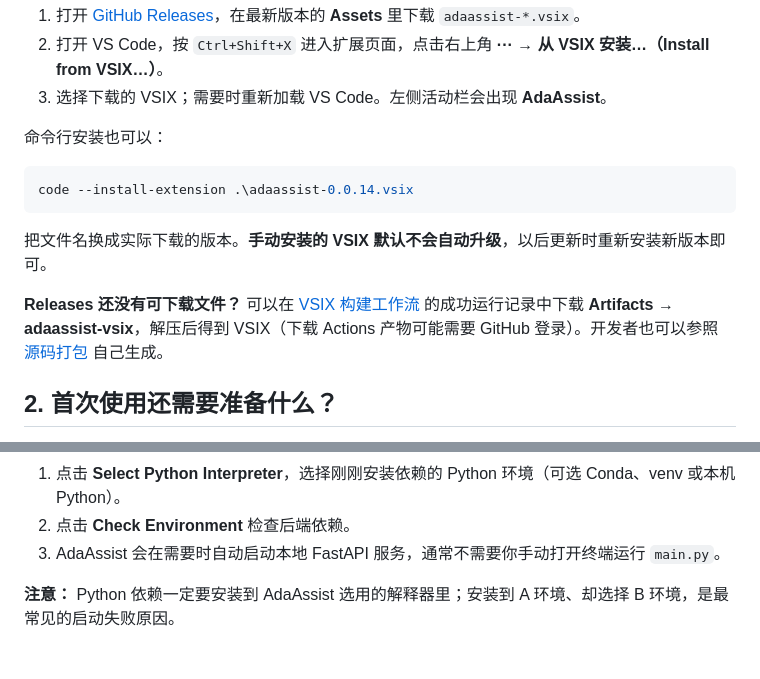
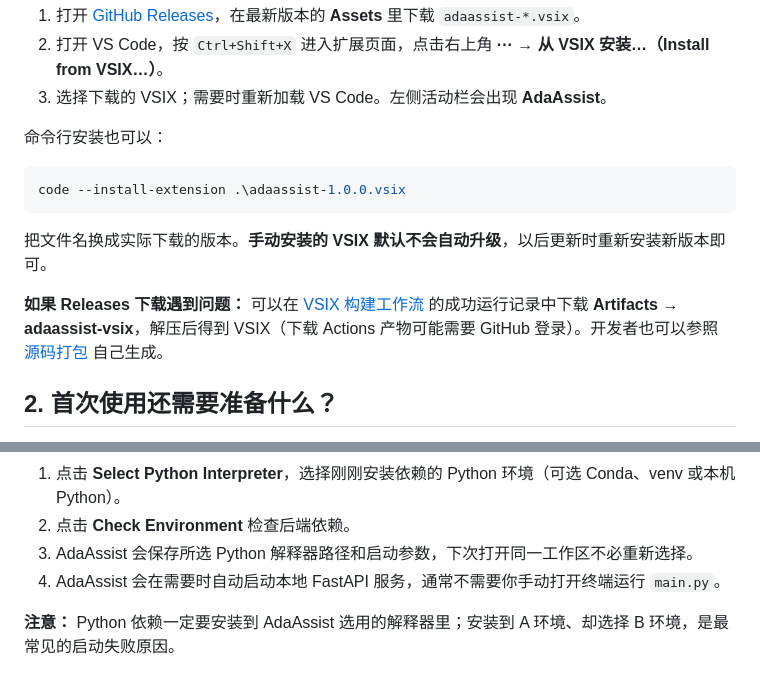
Before and after one commit to GreFir/AdaAssist-tool, a Markdown page: docs/README.zh-CN.md, 2 parts joined by grey strips. Drawn GitHub-style.

Commit message:
release: finalize v1.0.0 docs/README.zh-CN.md

````diff
--- a/docs/README.zh-CN.md
+++ b/docs/README.zh-CN.md
@@ -15,12 +15,12 @@
 命令行安装也可以：
 
 ```powershell
-code --install-extension .\adaassist-0.0.14.vsix
+code --install-extension .\adaassist-1.0.0.vsix
 ```
 
 把文件名换成实际下载的版本。**手动安装的 VSIX 默认不会自动升级**，以后更新时重新安装新版本即可。
 
-**Releases 还没有可下载文件？** 可以在 [VSIX 构建工作流](https://github.com/GreFir/AdaAssist-tool/actions/workflows/package-vsix.yml) 的成功运行记录中下载 **Artifacts → adaassist-vsix**，解压后得到 VSIX（下载 Actions 产物可能需要 GitHub 登录）。开发者也可以参照 [源码打包](DEVELOPMENT.md) 自己生成。
+**如果 Releases 下载遇到问题：** 可以在 [VSIX 构建工作流](https://github.com/GreFir/AdaAssist-tool/actions/workflows/package-vsix.yml) 的成功运行记录中下载 **Artifacts → adaassist-vsix**，解压后得到 VSIX（下载 Actions 产物可能需要 GitHub 登录）。开发者也可以参照 [源码打包](DEVELOPMENT.md) 自己生成。
 
 ## 2. 首次使用还需要准备什么？
 
@@ -42,7 +42,8 @@ python -m pip install fastapi uvicorn openai requests anthropic google-genai
 
 1. 点击 **Select Python Interpreter**，选择刚刚安装依赖的 Python 环境（可选 Conda、venv 或本机 Python）。
 2. 点击 **Check Environment** 检查后端依赖。
-3. AdaAssist 会在需要时自动启动本地 FastAPI 服务，通常不需要你手动打开终端运行 `main.py`。
+3. AdaAssist 会保存所选 Python 解释器路径和启动参数，下次打开同一工作区不必重新选择。
+4. AdaAssist 会在需要时自动启动本地 FastAPI 服务，通常不需要你手动打开终端运行 `main.py`。
 
 **注意：** Python 依赖一定要安装到 AdaAssist 选用的解释器里；安装到 A 环境、却选择 B 环境，是最常见的启动失败原因。
 
````
